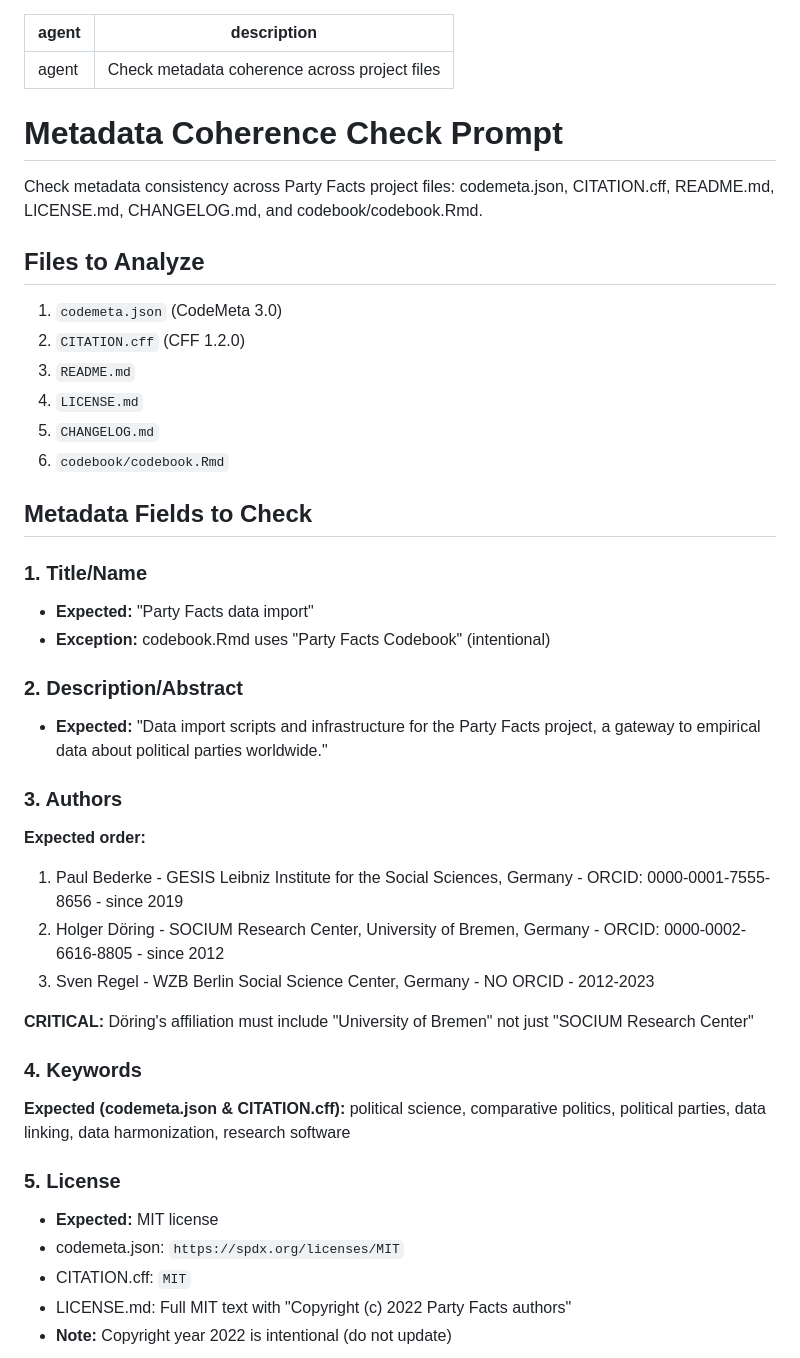
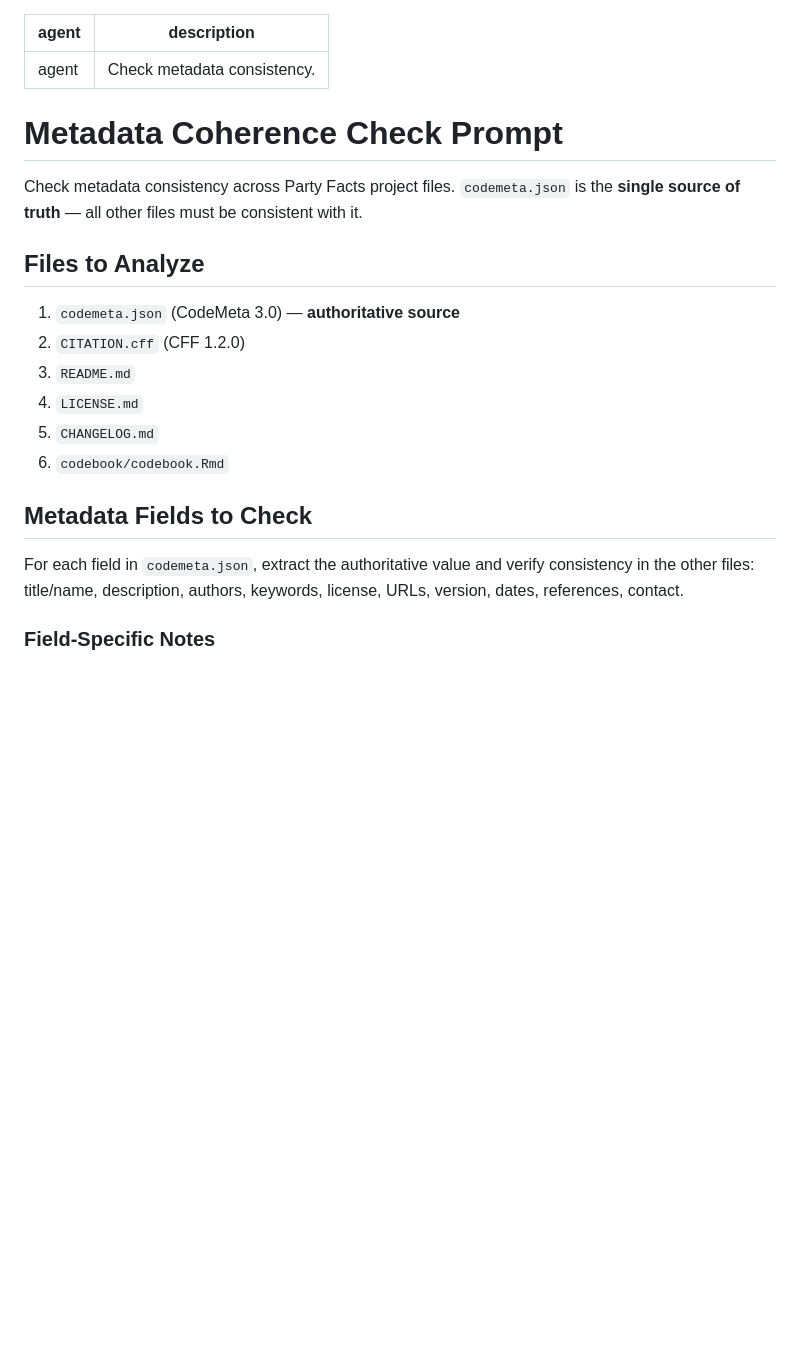
Before and after one commit to hdigital/partyfactsdata, a Markdown page: .github/prompts/check-metadata.prompt.md, the part around one of its changes. Drawn GitHub-style; blank space fills up the shorter version.

```diff
--- a/.github/prompts/check-metadata.prompt.md
+++ b/.github/prompts/check-metadata.prompt.md
@@ -1,15 +1,15 @@
 ---
 agent: 'agent'
-description: 'Check metadata coherence across project files'
+description: 'Check metadata consistency.'
 ---
 
 # Metadata Coherence Check Prompt
 
-Check metadata consistency across Party Facts project files: codemeta.json, CITATION.cff, README.md, LICENSE.md, CHANGELOG.md, and codebook/codebook.Rmd.
+Check metadata consistency across Party Facts project files. `codemeta.json` is the **single source of truth** — all other files must be consistent with it.
 
 ## Files to Analyze
 
-1. `codemeta.json` (CodeMeta 3.0)
+1. `codemeta.json` (CodeMeta 3.0) — **authoritative source**
 2. `CITATION.cff` (CFF 1.2.0)
 3. `README.md`
 4. `LICENSE.md`
@@ -18,28 +18,7 @@ Check metadata consistency across Party Facts project files: codemeta.json, CITA
 
 ## Metadata Fields to Check
 
-### 1. Title/Name
-- **Expected:** "Party Facts data import"
-- **Exception:** codebook.Rmd uses "Party Facts Codebook" (intentional)
+For each field in `codemeta.json`, extract the authoritative value and verify consistency in the other files: title/name, description, authors, keywords, license, URLs, version, dates, references, contact.
 
-### 2. Description/Abstract
-- **Expected:** "Data import scripts and infrastructure for the Party Facts project, a gateway to empirical data about political parties worldwide."
+### Field-Specific Notes
 
-### 3. Authors
-**Expected order:**
-1. Paul Bederke - GESIS Leibniz Institute for the Social Sciences, Germany - ORCID: 0000-0001-7555-8656 - since 2019
-2. Holger Döring - SOCIUM Research Center, University of Bremen, Germany - ORCID: 0000-0002-6616-8805 - since 2012
-3. Sven Regel - WZB Berlin Social Science Center, Germany - NO ORCID - 2012-2023
-
-**CRITICAL:** Döring's affiliation must include "University of Bremen" not just "SOCIUM Research Center"
-
-### 4. Keywords
-**Expected (codemeta.json & CITATION.cff):** political science, comparative politics, political parties, data linking, data harmonization, research software
-
-### 5. License
-- **Expected:** MIT license
-- codemeta.json: `https://spdx.org/licenses/MIT`
-- CITATION.cff: `MIT`
-- LICENSE.md: Full MIT text with "Copyright (c) 2022 Party Facts authors"
-- **Note:** Copyright year 2022 is intentional (do not update)
-
```
Also changed, not shown: other parts of .github/prompts/check-metadata.prompt.md (+13 -76 lines).
